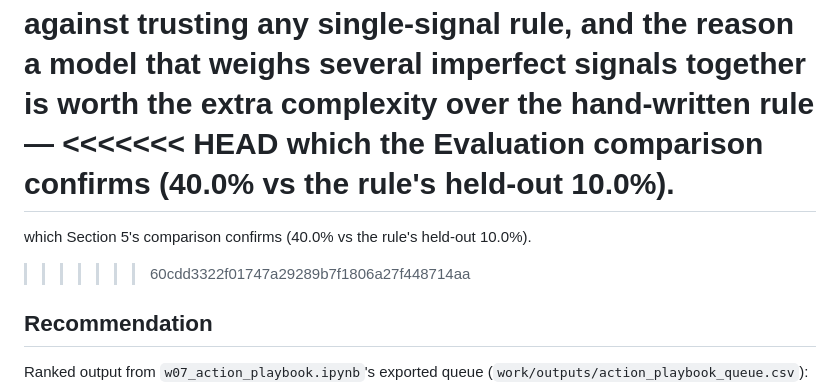
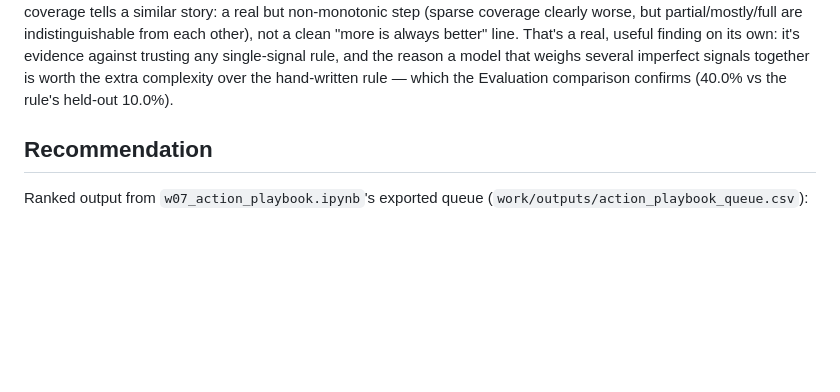
Before and after one commit to Maryam-Yaqoob/flyrank-ml-internship, a Markdown page: work/capstone_report.md, the part around one of its changes. Drawn GitHub-style; blank space fills up the shorter version.

```diff
--- a/work/capstone_report.md
+++ b/work/capstone_report.md
@@ -242,11 +182,7 @@ non-monotonic step (sparse coverage clearly worse, but partial/mostly/full are i
 from each other), not a clean "more is always better" line. That's a real, useful finding on its
 own: it's evidence against trusting any single-signal rule, and the reason a model that weighs
 several imperfect signals together is worth the extra complexity over the hand-written rule —
-<<<<<<< HEAD
 which the Evaluation comparison confirms (40.0% vs the rule's held-out 10.0%).
-=======
-which Section 5's comparison confirms (40.0% vs the rule's held-out 10.0%).
->>>>>>> 60cdd3322f01747a29289b7f1806a27f448714aa
 
 ## Recommendation
 
```
Also changed, not shown: other parts of work/capstone_report.md (+0 -65 lines).
